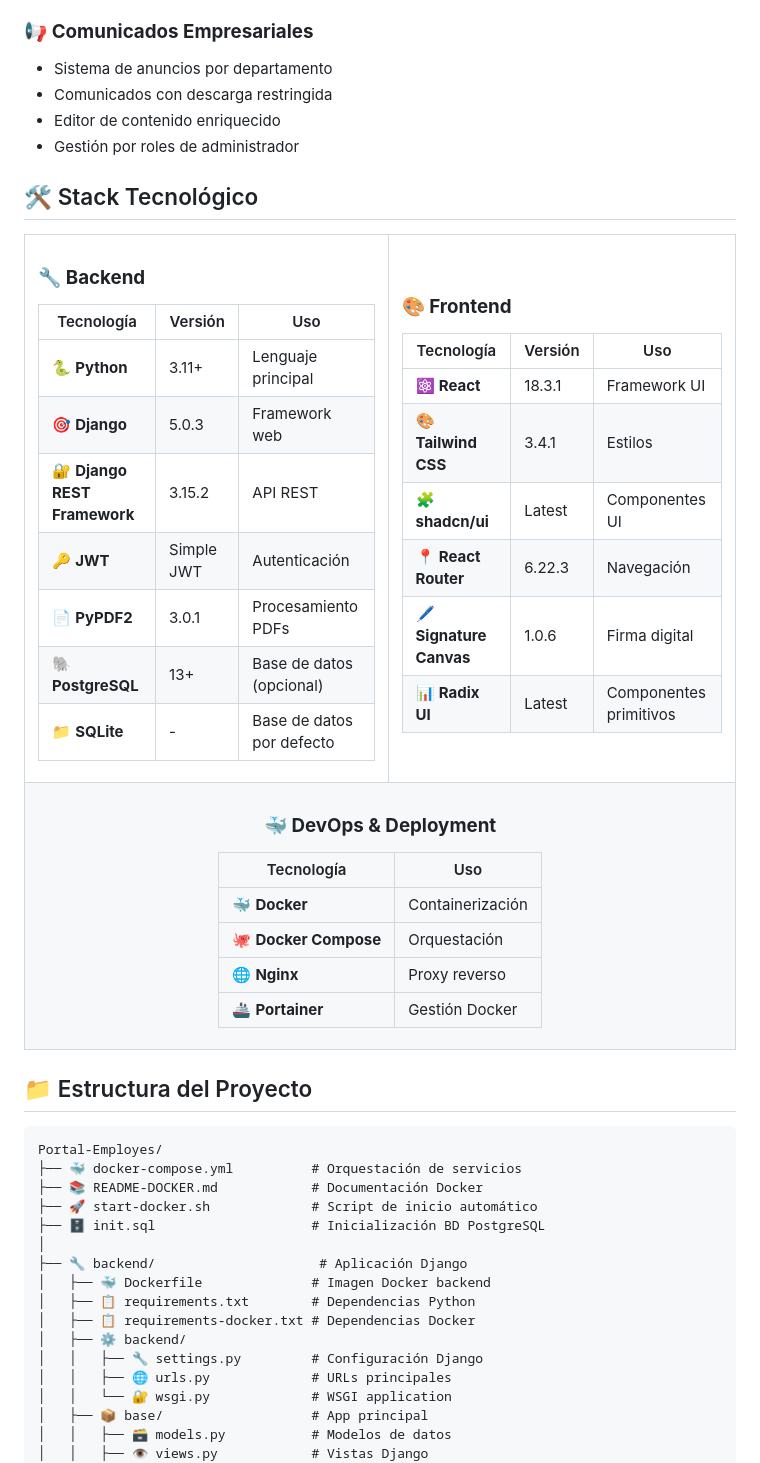
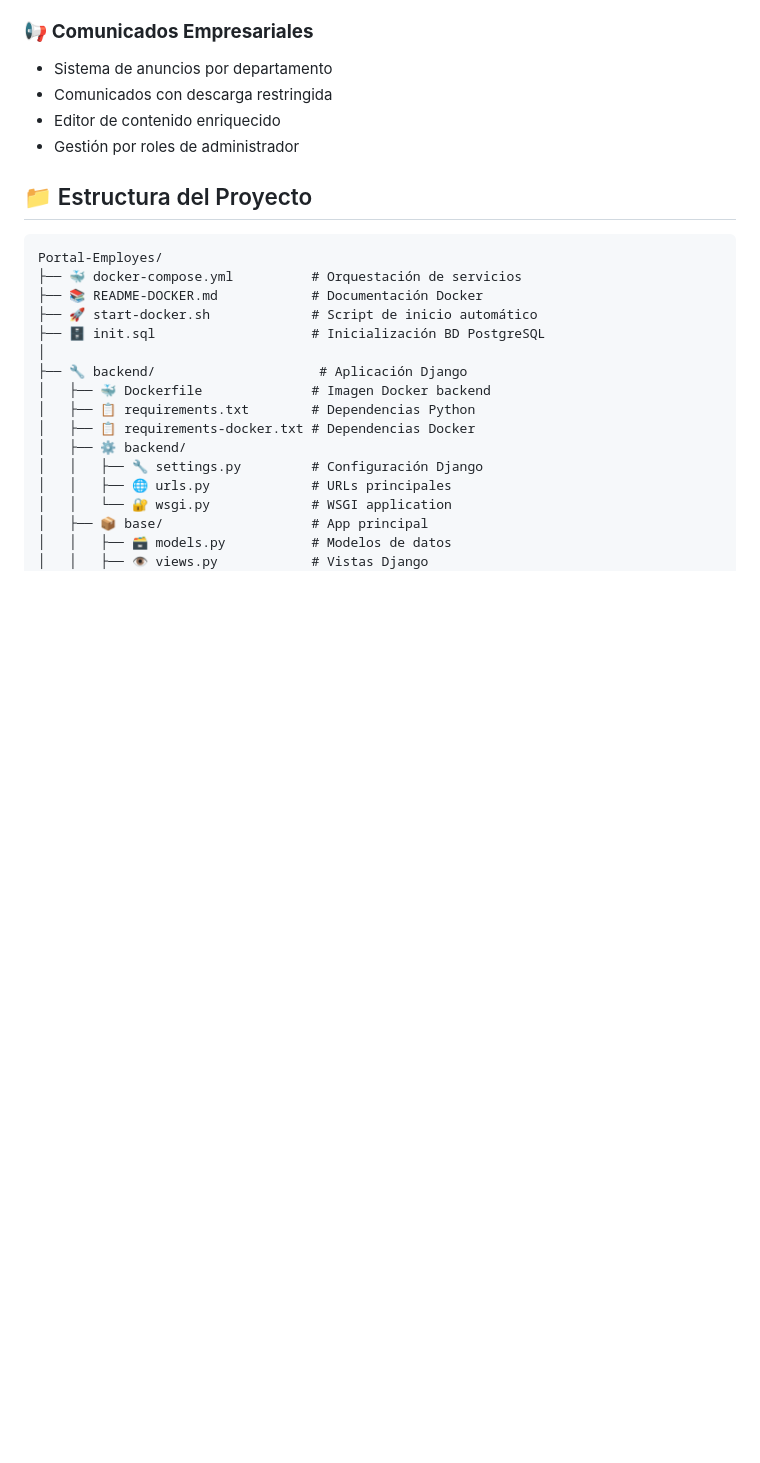
Before and after one commit to jv-maroto/Portal-Employes, a Markdown page: README.md, the part around the change. Drawn GitHub-style; blank space fills up the shorter version.

Commit message:
Remove tech stack section from main README

```diff
--- a/README.md
+++ b/README.md
@@ -37,52 +37,6 @@
 - Editor de contenido enriquecido
 - Gestión por roles de administrador
 
-## 🛠️ Stack Tecnológico
-
-<table align="center">
-<tr>
-<td>
-
-### 🔧 **Backend**
-| Tecnología | Versión | Uso |
-|------------|---------|-----|
-| 🐍 **Python** | 3.11+ | Lenguaje principal |
-| 🎯 **Django** | 5.0.3 | Framework web |
-| 🔐 **Django REST Framework** | 3.15.2 | API REST |
-| 🔑 **JWT** | Simple JWT | Autenticación |
-| 📄 **PyPDF2** | 3.0.1 | Procesamiento PDFs |
-| 🐘 **PostgreSQL** | 13+ | Base de datos (opcional) |
-| 📁 **SQLite** | - | Base de datos por defecto |
-
-</td>
-<td>
-
-### 🎨 **Frontend**
-| Tecnología | Versión | Uso |
-|------------|---------|-----|
-| ⚛️ **React** | 18.3.1 | Framework UI |
-| 🎨 **Tailwind CSS** | 3.4.1 | Estilos |
-| 🧩 **shadcn/ui** | Latest | Componentes UI |
-| 📍 **React Router** | 6.22.3 | Navegación |
-| 🖊️ **Signature Canvas** | 1.0.6 | Firma digital |
-| 📊 **Radix UI** | Latest | Componentes primitivos |
-
-</td>
-</tr>
-<tr>
-<td colspan="2" align="center">
-
-### 🐳 **DevOps & Deployment**
-| Tecnología | Uso |
-|------------|-----|
-| 🐳 **Docker** | Containerización |
-| 🐙 **Docker Compose** | Orquestación |
-| 🌐 **Nginx** | Proxy reverso |
-| 🚢 **Portainer** | Gestión Docker |
-
-</td>
-</tr>
-</table>
 
 ## 📁 Estructura del Proyecto
 
```
